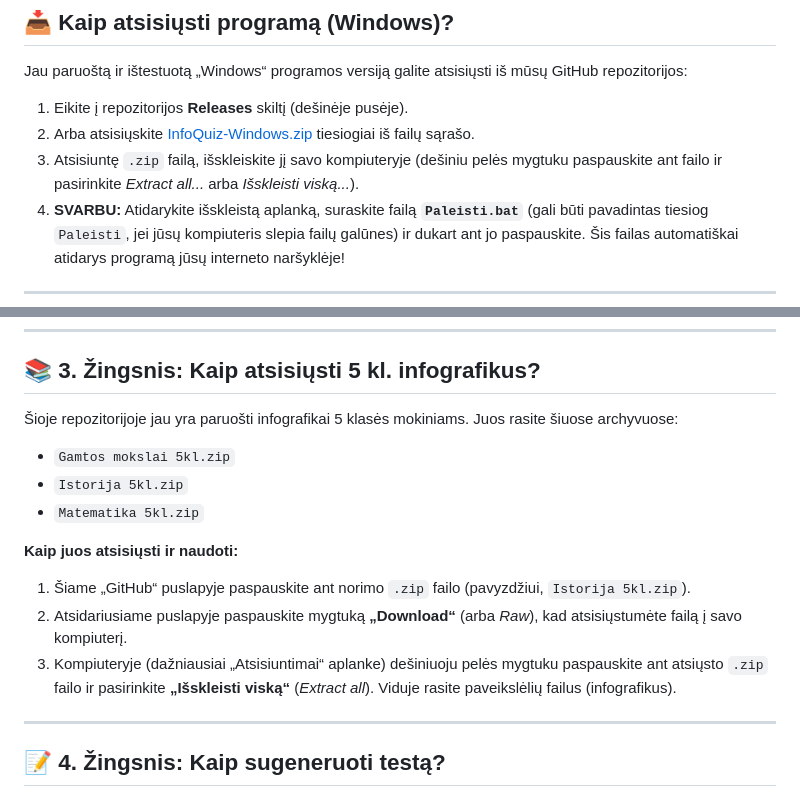
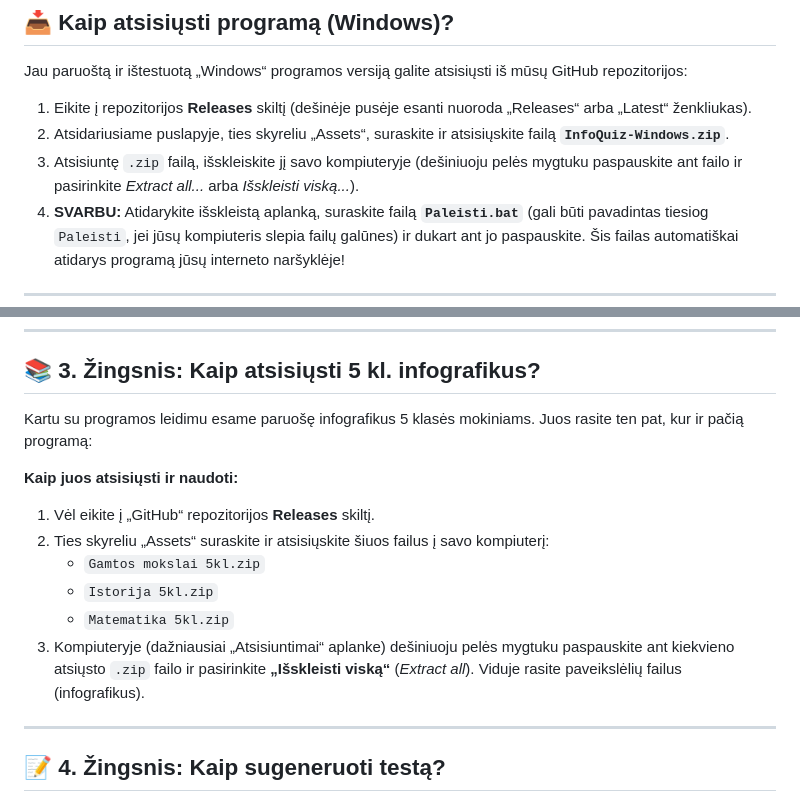
Before and after one commit to Loudl3ss/Test_generator, a Markdown page: README.md, 2 parts joined by grey strips. Drawn GitHub-style.

Commit message:
Remove zip files from repo and update README to point to Releases

```diff
--- a/README.md
+++ b/README.md
@@ -5,9 +5,9 @@ Sveiki atvykę į **InfoQuiz**! Tai išmani programa, leidžianti automatiškai
 ## 📥 Kaip atsisiųsti programą (Windows)?
 
 Jau paruoštą ir ištestuotą „Windows“ programos versiją galite atsisiųsti iš mūsų GitHub repozitorijos:
-1. Eikite į repozitorijos **Releases** skiltį (dešinėje pusėje).
-2. Arba atsisiųskite [InfoQuiz-Windows.zip](InfoQuiz-Windows.zip) tiesiogiai iš failų sąrašo.
-3. Atsisiuntę `.zip` failą, išskleiskite jį savo kompiuteryje (dešiniu pelės mygtuku paspauskite ant failo ir pasirinkite *Extract all...* arba *Išskleisti viską...*).
+1. Eikite į repozitorijos **Releases** skiltį (dešinėje pusėje esanti nuoroda „Releases“ arba „Latest“ ženkliukas).
+2. Atsidariusiame puslapyje, ties skyreliu „Assets“, suraskite ir atsisiųskite failą **`InfoQuiz-Windows.zip`**.
+3. Atsisiuntę `.zip` failą, išskleiskite jį savo kompiuteryje (dešiniuoju pelės mygtuku paspauskite ant failo ir pasirinkite *Extract all...* arba *Išskleisti viską...*).
 4. **SVARBU:** Atidarykite išskleistą aplanką, suraskite failą **`Paleisti.bat`** (gali būti pavadintas tiesiog `Paleisti`, jei jūsų kompiuteris slepia failų galūnes) ir dukart ant jo paspauskite. Šis failas automatiškai atidarys programą jūsų interneto naršyklėje!
 
 ---
@@ -36,15 +36,15 @@ Kad programa galėtų analizuoti infografikus ir kurti testus, jai reikalingas n
 
 ## 📚 3. Žingsnis: Kaip atsisiųsti 5 kl. infografikus?
 
-Šioje repozitorijoje jau yra paruošti infografikai 5 klasės mokiniams. Juos rasite šiuose archyvuose:
-- `Gamtos mokslai 5kl.zip`
-- `Istorija 5kl.zip`
-- `Matematika 5kl.zip`
+Kartu su programos leidimu esame paruošę infografikus 5 klasės mokiniams. Juos rasite ten pat, kur ir pačią programą:
 
 **Kaip juos atsisiųsti ir naudoti:**
-1. Šiame „GitHub“ puslapyje paspauskite ant norimo `.zip` failo (pavyzdžiui, `Istorija 5kl.zip`).
-2. Atsidariusiame puslapyje paspauskite mygtuką **„Download“** (arba *Raw*), kad atsisiųstumėte failą į savo kompiuterį.
-3. Kompiuteryje (dažniausiai „Atsisiuntimai“ aplanke) dešiniuoju pelės mygtuku paspauskite ant atsiųsto `.zip` failo ir pasirinkite **„Išskleisti viską“** (*Extract all*). Viduje rasite paveikslėlių failus (infografikus).
+1. Vėl eikite į „GitHub“ repozitorijos **Releases** skiltį.
+2. Ties skyreliu „Assets“ suraskite ir atsisiųskite šiuos failus į savo kompiuterį:
+   - `Gamtos mokslai 5kl.zip`
+   - `Istorija 5kl.zip`
+   - `Matematika 5kl.zip`
+3. Kompiuteryje (dažniausiai „Atsisiuntimai“ aplanke) dešiniuoju pelės mygtuku paspauskite ant kiekvieno atsiųsto `.zip` failo ir pasirinkite **„Išskleisti viską“** (*Extract all*). Viduje rasite paveikslėlių failus (infografikus).
 
 ---
 
```
